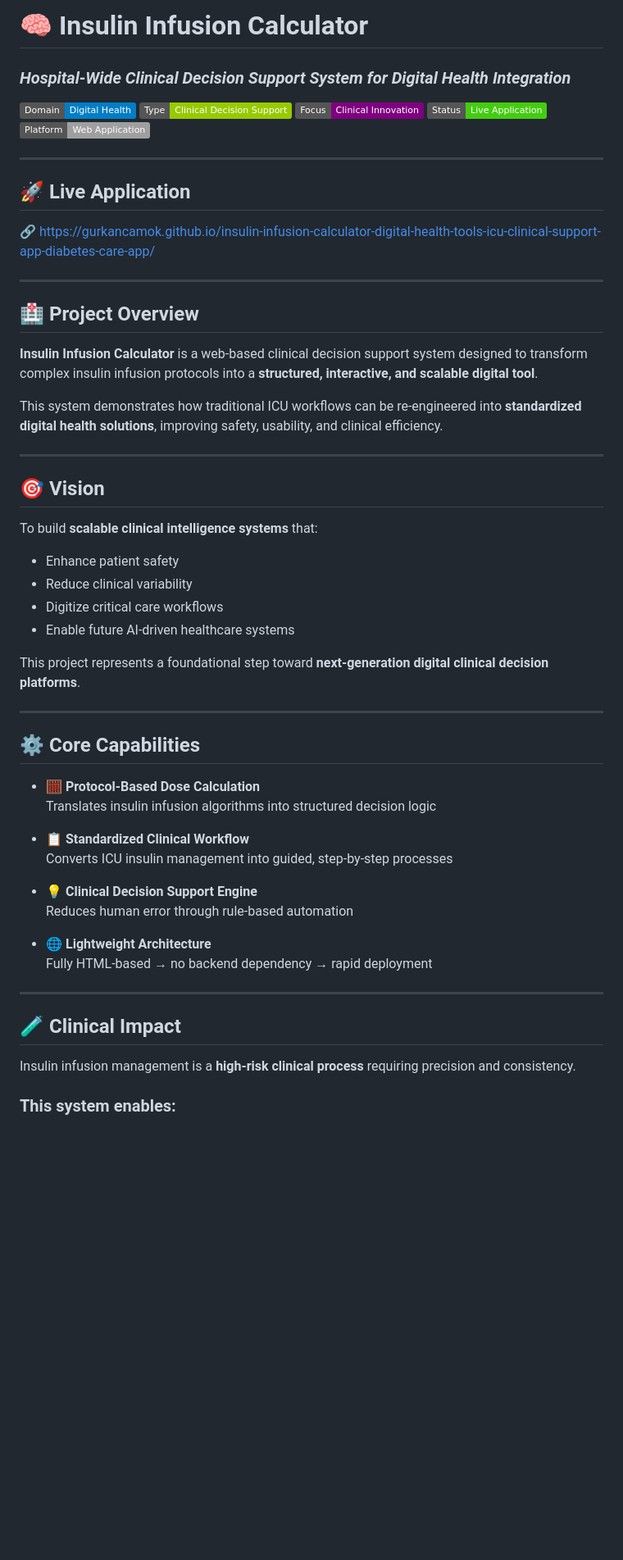
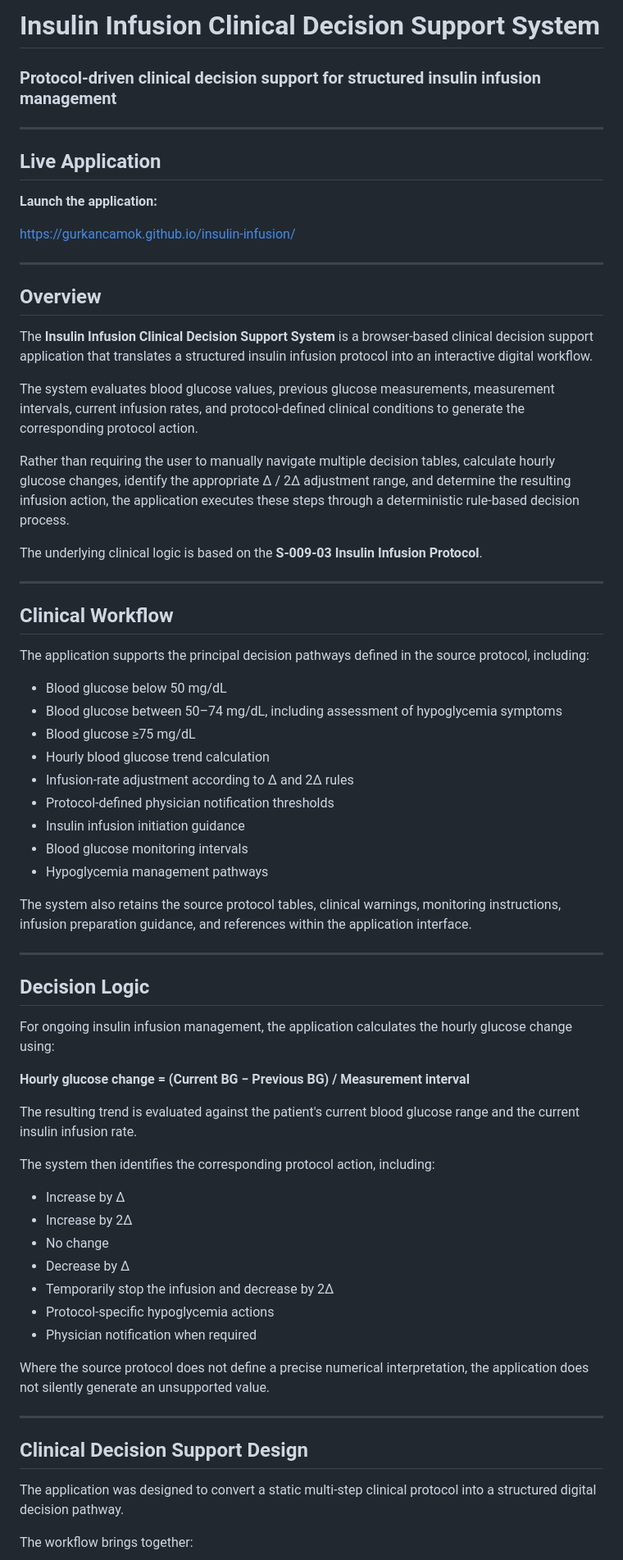
Before and after one commit to gurkancamok/insulin-infusion-calculator-digital-health-tools-icu-clinical-support-app-diabetes-care-app, a Markdown page: README.md, the part around one of its changes. Shown at 82% size. Drawn GitHub-style; badges without logos; blank space fills up the shorter version.

```diff
--- a/README.md
+++ b/README.md
@@ -1,59 +1,72 @@
-# 🧠 Insulin Infusion Calculator
-### *Hospital-Wide Clinical Decision Support System for Digital Health Integration*
+# Insulin Infusion Clinical Decision Support System
 
-![Digital Health](https://img.shields.io/badge/Domain-Digital%20Health-blue)
-![Clinical AI](https://img.shields.io/badge/Type-Clinical%20Decision%20Support-green)
-![Innovation](https://img.shields.io/badge/Focus-Clinical%20Innovation-purple)
-![Status](https://img.shields.io/badge/Status-Live%20Application-success)
-![Platform](https://img.shields.io/badge/Platform-Web%20Application-lightgrey)
+### Protocol-driven clinical decision support for structured insulin infusion management
 
 ---
 
-## 🚀 Live Application
-🔗 https://gurkancamok.github.io/insulin-infusion-calculator-digital-health-tools-icu-clinical-support-app-diabetes-care-app/
+## Live Application
+
+**Launch the application:**
+
+https://gurkancamok.github.io/insulin-infusion/
 
 ---
 
-## 🏥 Project Overview
+## Overview
 
-**Insulin Infusion Calculator** is a web-based clinical decision support system designed to transform complex insulin infusion protocols into a **structured, interactive, and scalable digital tool**.
+The **Insulin Infusion Clinical Decision Support System** is a browser-based clinical decision support application that translates a structured insulin infusion protocol into an interactive digital workflow.
 
-This system demonstrates how traditional ICU workflows can be re-engineered into **standardized digital health solutions**, improving safety, usability, and clinical efficiency.
+The system evaluates blood glucose values, previous glucose measurements, measurement intervals, current infusion rates, and protocol-defined clinical conditions to generate the corresponding protocol action.
+
+Rather than requiring the user to manually navigate multiple decision tables, calculate hourly glucose changes, identify the appropriate Δ / 2Δ adjustment range, and determine the resulting infusion action, the application executes these steps through a deterministic rule-based decision process.
+
+The underlying clinical logic is based on the **S-009-03 Insulin Infusion Protocol**.
 
 ---
 
-## 🎯 Vision
+## Clinical Workflow
 
-To build **scalable clinical intelligence systems** that:
+The application supports the principal decision pathways defined in the source protocol, including:
 
-- Enhance patient safety
-- Reduce clinical variability
-- Digitize critical care workflows
-- Enable future AI-driven healthcare systems
+- Blood glucose below 50 mg/dL
+- Blood glucose between 50–74 mg/dL, including assessment of hypoglycemia symptoms
+- Blood glucose ≥75 mg/dL
+- Hourly blood glucose trend calculation
+- Infusion-rate adjustment according to Δ and 2Δ rules
+- Protocol-defined physician notification thresholds
+- Insulin infusion initiation guidance
+- Blood glucose monitoring intervals
+- Hypoglycemia management pathways
 
-This project represents a foundational step toward **next-generation digital clinical decision platforms**.
+The system also retains the source protocol tables, clinical warnings, monitoring instructions, infusion preparation guidance, and references within the application interface.
 
 ---
 
-## ⚙️ Core Capabilities
+## Decision Logic
 
-- 🧮 **Protocol-Based Dose Calculation**
-  Translates insulin infusion algorithms into structured decision logic
+For ongoing insulin infusion management, the application calculates the hourly glucose change using:
 
-- 📋 **Standardized Clinical Workflow**
-  Converts ICU insulin management into guided, step-by-step processes
+**Hourly glucose change = (Current BG − Previous BG) / Measurement interval**
 
-- 💡 **Clinical Decision Support Engine**
-  Reduces human error through rule-based automation
+The resulting trend is evaluated against the patient's current blood glucose range and the current insulin infusion rate.
 
-- 🌐 **Lightweight Architecture**
-  Fully HTML-based → no backend dependency → rapid deployment
+The system then identifies the corresponding protocol action, including:
+
+- Increase by Δ
+- Increase by 2Δ
+- No change
+- Decrease by Δ
+- Temporarily stop the infusion and decrease by 2Δ
+- Protocol-specific hypoglycemia actions
+- Physician notification when required
+
+Where the source protocol does not define a precise numerical interpretation, the application does not silently generate an unsupported value.
 
 ---
 
-## 🧪 Clinical Impact
+## Clinical Decision Support Design
 
-Insulin infusion management is a **high-risk clinical process** requiring precision and consistency.
+The application was designed to convert a static multi-step clinical protocol into a structured digital decision pathway.
 
-### This system enables:
+The workflow brings together:
 
```
Also changed, not shown: other parts of README.md (+80 -75 lines).
